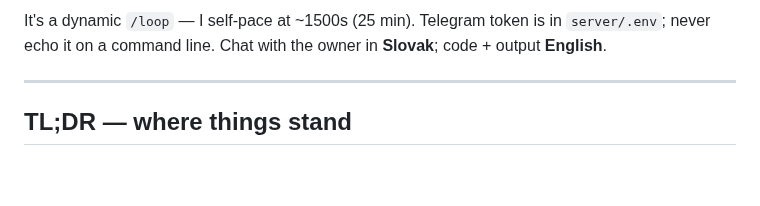
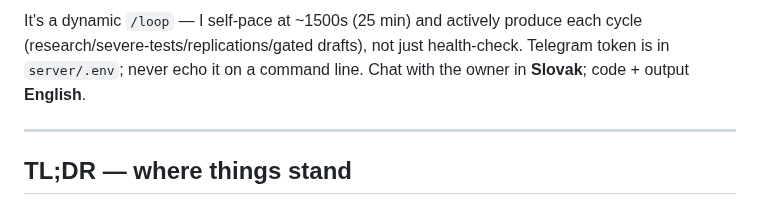
Before and after one commit to DanceNitra/agora, a Markdown page: HANDOFF.md, the part around one of its changes. Drawn GitHub-style; blank space fills up the shorter version.

````diff
--- a/HANDOFF.md
+++ b/HANDOFF.md
@@ -7,6 +7,6 @@
 ```
 
-It's a dynamic `/loop` — I self-pace at ~1500s (25 min). Telegram token is in `server/.env`; never echo it on a command line. Chat with the owner in **Slovak**; code + output **English**.
+It's a dynamic `/loop` — I self-pace at ~1500s (25 min) and actively produce each cycle (research/severe-tests/replications/gated drafts), not just health-check. Telegram token is in `server/.env`; never echo it on a command line. Chat with the owner in **Slovak**; code + output **English**.
 
 ---
 
````
Also changed, not shown: other parts of HANDOFF.md (+1 -1 lines).
